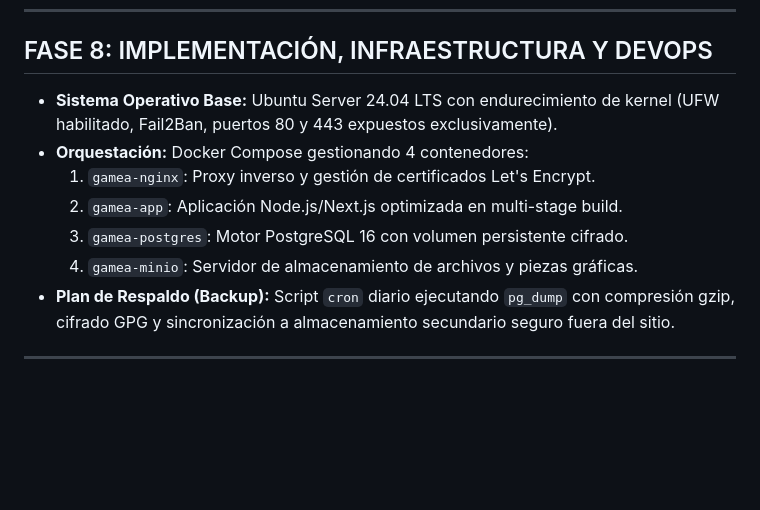
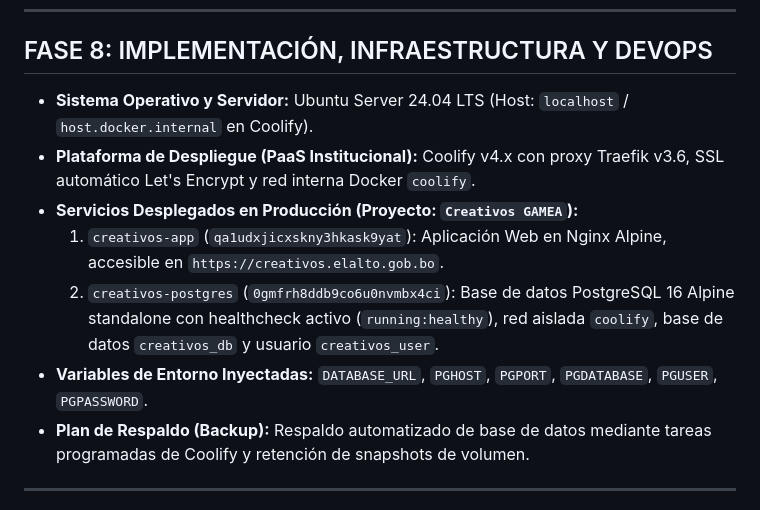
Before and after one commit to wilfredoabadmt/creativos, a Markdown page: docs/sdd/SDD-COMUNICA-DIGITAL-GAMEA.md, the part around the change. Drawn GitHub-style; blank space fills up the shorter version.

Commit message:
docs(sdd): registrar aprovisionamiento de PostgreSQL 16 y variables de entorno en Coolify

```diff
--- a/docs/sdd/SDD-COMUNICA-DIGITAL-GAMEA.md
+++ b/docs/sdd/SDD-COMUNICA-DIGITAL-GAMEA.md
@@ -313,13 +313,13 @@ comunica-digital-gamea/
 
 ## FASE 8: IMPLEMENTACIÓN, INFRAESTRUCTURA Y DEVOPS
 
-- **Sistema Operativo Base:** Ubuntu Server 24.04 LTS con endurecimiento de kernel (UFW habilitado, Fail2Ban, puertos 80 y 443 expuestos exclusivamente).
-- **Orquestación:** Docker Compose gestionando 4 contenedores:
-  1. `gamea-nginx`: Proxy inverso y gestión de certificados Let's Encrypt.
-  2. `gamea-app`: Aplicación Node.js/Next.js optimizada en multi-stage build.
-  3. `gamea-postgres`: Motor PostgreSQL 16 con volumen persistente cifrado.
-  4. `gamea-minio`: Servidor de almacenamiento de archivos y piezas gráficas.
-- **Plan de Respaldo (Backup):** Script `cron` diario ejecutando `pg_dump` con compresión gzip, cifrado GPG y sincronización a almacenamiento secundario seguro fuera del sitio.
+- **Sistema Operativo y Servidor:** Ubuntu Server 24.04 LTS (Host: `localhost` / `host.docker.internal` en Coolify).
+- **Plataforma de Despliegue (PaaS Institucional):** Coolify v4.x con proxy Traefik v3.6, SSL automático Let's Encrypt y red interna Docker `coolify`.
+- **Servicios Desplegados en Producción (Proyecto: `Creativos GAMEA`):**
+  1. `creativos-app` (`qa1udxjicxskny3hkask9yat`): Aplicación Web en Nginx Alpine, accesible en `https://creativos.elalto.gob.bo`.
+  2. `creativos-postgres` (`0gmfrh8ddb9co6u0nvmbx4ci`): Base de datos PostgreSQL 16 Alpine standalone con healthcheck activo (`running:healthy`), red aislada `coolify`, base de datos `creativos_db` y usuario `creativos_user`.
+- **Variables de Entorno Inyectadas:** `DATABASE_URL`, `PGHOST`, `PGPORT`, `PGDATABASE`, `PGUSER`, `PGPASSWORD`.
+- **Plan de Respaldo (Backup):** Respaldo automatizado de base de datos mediante tareas programadas de Coolify y retención de snapshots de volumen.
 
 ---
 
```
